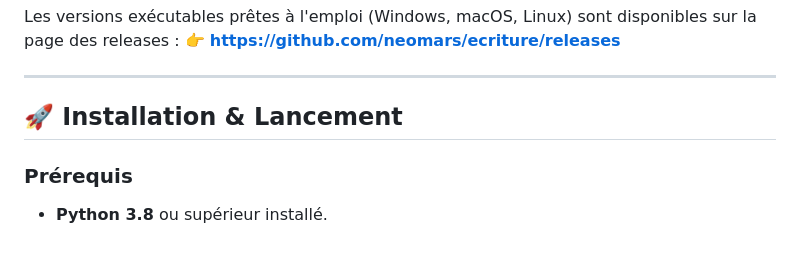
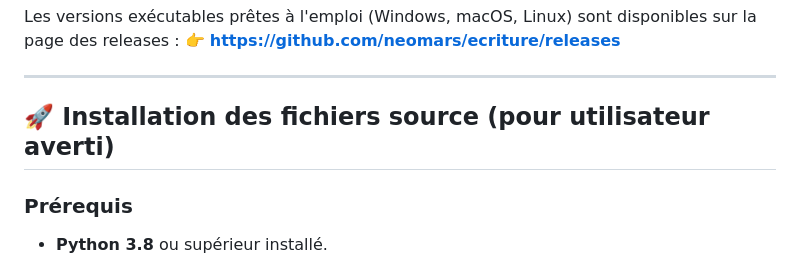
Before and after one commit to neomars/ecriture, a Markdown page: README.md, the part around the change. GitHub-like rendering.

Commit message:
Update installation section in README

```diff
--- a/README.md
+++ b/README.md
@@ -73,7 +73,7 @@ Les versions exécutables prêtes à l'emploi (Windows, macOS, Linux) sont dispo
 
 ---
 
-## 🚀 Installation & Lancement
+## 🚀 Installation des fichiers source (pour utilisateur averti)
 
 ### Prérequis
 *   **Python 3.8** ou supérieur installé.
```
